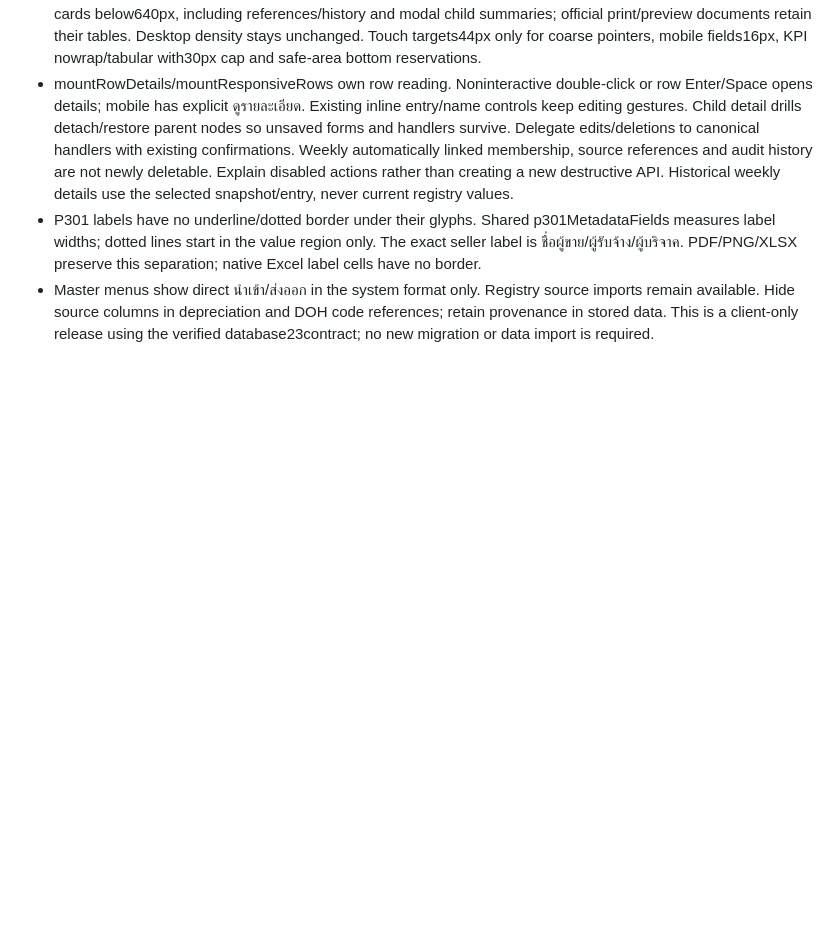
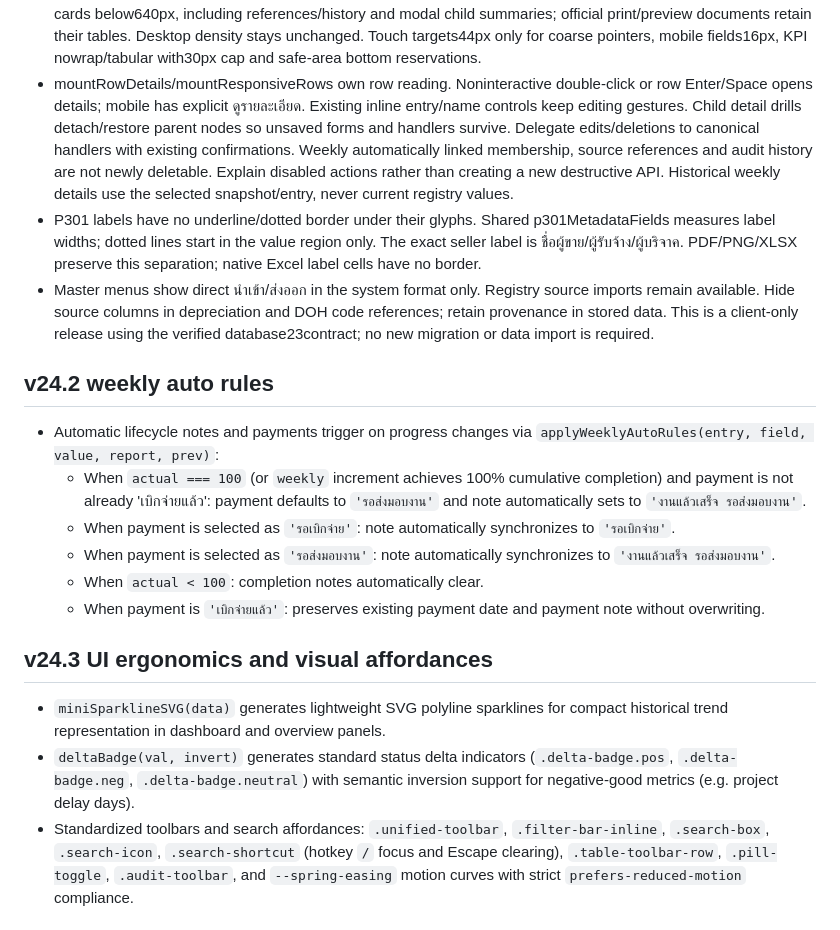
Before and after one commit to DOHPATTANI/pn-weekly, a Markdown page: AGENTS.md, the part around one of its changes. GitHub-like rendering; blank space fills up the shorter version.

Commit message:
docs: codify master developer rules for v24.2 through v24.6 in AGENTS.md

```diff
--- a/AGENTS.md
+++ b/AGENTS.md
@@ -132,3 +132,17 @@ All future changes MUST preserve these v18.1 upgrades (123/123 tests passing via
 - mountRowDetails/mountResponsiveRows own row reading. Noninteractive double-click or row Enter/Space opens details; mobile has explicit ดูรายละเอียด. Existing inline entry/name controls keep editing gestures. Child detail drills detach/restore parent nodes so unsaved forms and handlers survive. Delegate edits/deletions to canonical handlers with existing confirmations. Weekly automatically linked membership, source references and audit history are not newly deletable. Explain disabled actions rather than creating a new destructive API. Historical weekly details use the selected snapshot/entry, never current registry values.
 - P301 labels have no underline/dotted border under their glyphs. Shared p301MetadataFields measures label widths; dotted lines start in the value region only. The exact seller label is ชื่อผู้ขาย/ผู้รับจ้าง/ผู้บริจาค. PDF/PNG/XLSX preserve this separation; native Excel label cells have no border.
 - Master menus show direct นำเข้า/ส่งออก in the system format only. Registry source imports remain available. Hide source columns in depreciation and DOH code references; retain provenance in stored data. This is a client-only release using the verified database23contract; no new migration or data import is required.
+
+## v24.2 weekly auto rules
+- Automatic lifecycle notes and payments trigger on progress changes via `applyWeeklyAutoRules(entry, field, value, report, prev)`:
+  - When `actual === 100` (or `weekly` increment achieves 100% cumulative completion) and payment is not already 'เบิกจ่ายแล้ว': payment defaults to `'รอส่งมอบงาน'` and note automatically sets to `'งานแล้วเสร็จ รอส่งมอบงาน'`.
+  - When payment is selected as `'รอเบิกจ่าย'`: note automatically synchronizes to `'รอเบิกจ่าย'`.
+  - When payment is selected as `'รอส่งมอบงาน'`: note automatically synchronizes to `'งานแล้วเสร็จ รอส่งมอบงาน'`.
+  - When `actual < 100`: completion notes automatically clear.
+  - When payment is `'เบิกจ่ายแล้ว'`: preserves existing payment date and payment note without overwriting.
+
+## v24.3 UI ergonomics and visual affordances
+- `miniSparklineSVG(data)` generates lightweight SVG polyline sparklines for compact historical trend representation in dashboard and overview panels.
+- `deltaBadge(val, invert)` generates standard status delta indicators (`.delta-badge.pos`, `.delta-badge.neg`, `.delta-badge.neutral`) with semantic inversion support for negative-good metrics (e.g. project delay days).
+- Standardized toolbars and search affordances: `.unified-toolbar`, `.filter-bar-inline`, `.search-box`, `.search-icon`, `.search-shortcut` (hotkey `/` focus and Escape clearing), `.table-toolbar-row`, `.pill-toggle`, `.audit-toolbar`, and `--spring-easing` motion curves with strict `prefers-reduced-motion` compliance.
+
```
Also changed, not shown: other parts of AGENTS.md (+29 -0 lines).
